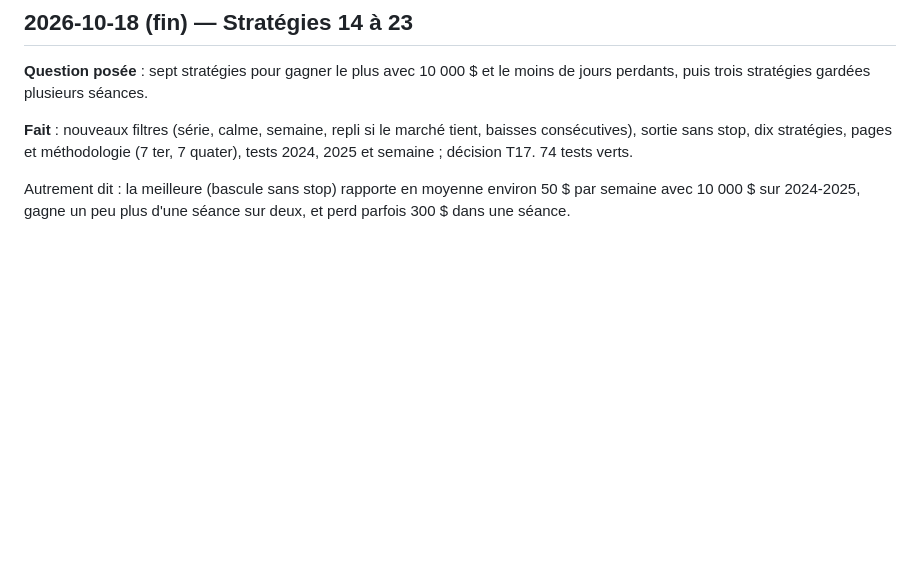
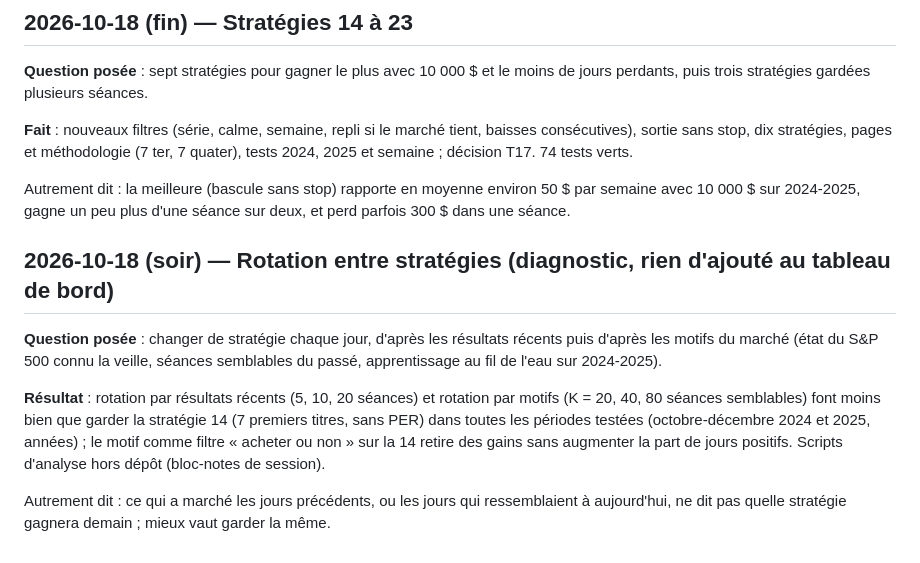
Before and after one commit to theoggmm/Alpaca_trading, a Markdown page: JOURNAL.md, the part around the change. Rendered like a GitHub page; blank space fills up the shorter version.

Commit message:
Journal : rotation entre stratégies, diagnostic négatif
Co-Authored-By: Claude Opus 5.5 <noreply@anthropic.com>

```diff
--- a/JOURNAL.md
+++ b/JOURNAL.md
@@ -464,3 +464,16 @@ dix stratégies, pages et méthodologie (7 ter, 7 quater), tests 2024, 2025 et s
 
 Autrement dit : la meilleure (bascule sans stop) rapporte en moyenne environ 50 $ par semaine avec 10 000 $ sur
 2024-2025, gagne un peu plus d'une séance sur deux, et perd parfois 300 $ dans une séance.
+
+## 2026-10-18 (soir) — Rotation entre stratégies (diagnostic, rien d'ajouté au tableau de bord)
+
+**Question posée** : changer de stratégie chaque jour, d'après les résultats récents puis d'après les motifs du
+marché (état du S&P 500 connu la veille, séances semblables du passé, apprentissage au fil de l'eau sur 2024-2025).
+
+**Résultat** : rotation par résultats récents (5, 10, 20 séances) et rotation par motifs (K = 20, 40, 80 séances
+semblables) font moins bien que garder la stratégie 14 (7 premiers titres, sans PER) dans toutes les périodes
+testées (octobre-décembre 2024 et 2025, années) ; le motif comme filtre « acheter ou non » sur la 14 retire des
+gains sans augmenter la part de jours positifs. Scripts d'analyse hors dépôt (bloc-notes de session).
+
+Autrement dit : ce qui a marché les jours précédents, ou les jours qui ressemblaient à aujourd'hui, ne dit pas quelle
+stratégie gagnera demain ; mieux vaut garder la même.
```
